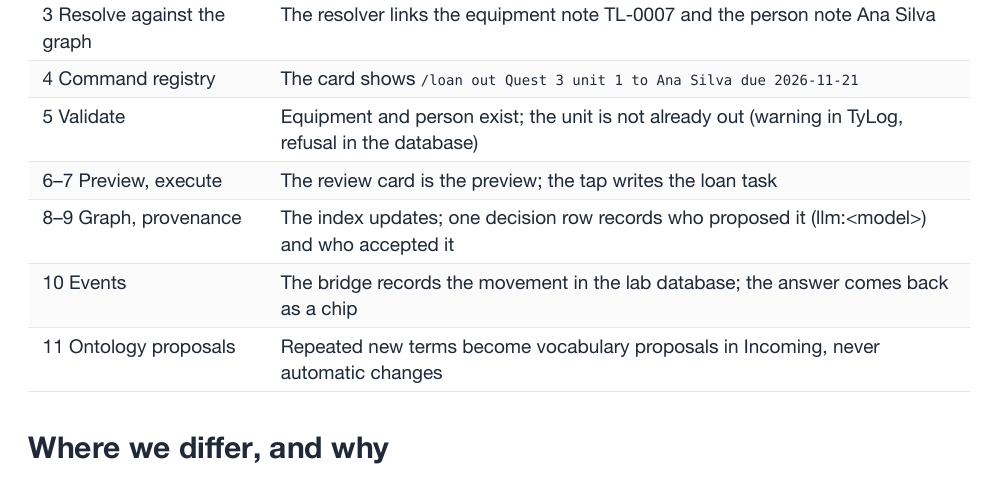
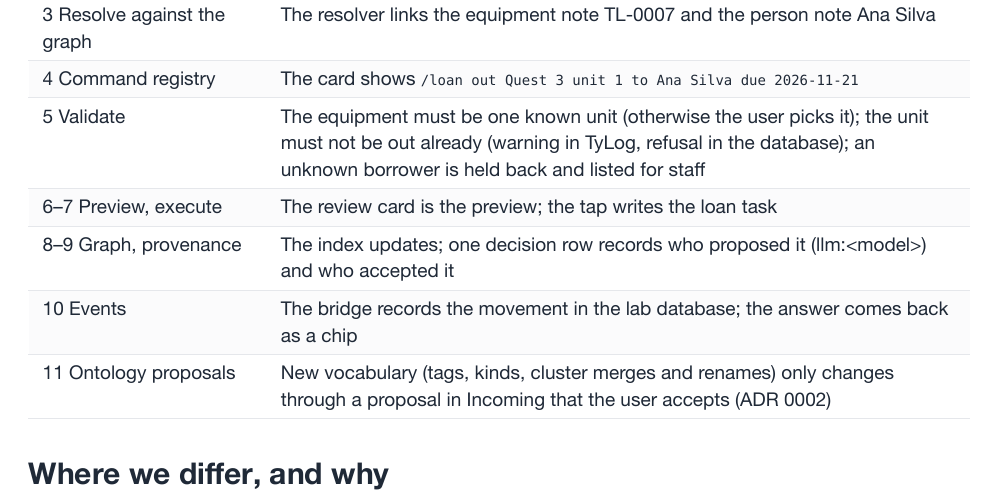
Before and after one commit to berlogabob/TypstSeq, a Typst document (docs/thesis/2026-11-17-supervisor-answers.typ): part of page 3 of 3, cut so that both start at the same text. The pictures show the PDF file docs/thesis/2026-11-17-supervisor-answers.pdf that the author committed with the source.

Commit message:
Supervisor answers: validation step and ontology proposals stated as the code does them
Co-Authored-By: Claude Opus 5.5 <noreply@anthropic.com>
Claude-Session: https://claude.ai/code/session_01JmCxresFS7w3eUy22iG4es

```diff
--- a/docs/thesis/2026-11-17-supervisor-answers.typ
+++ b/docs/thesis/2026-11-17-supervisor-answers.typ
@@ -69,11 +69,11 @@ The lab database stays the only record of loans; TyLog is one more way to enter
     ("1–2 Request, LLM reads it", [Example: “Lent the Quest 3 unit 1 to Ana until Friday” in a day note; the LLM returns the mentions as JSON]),
     ("3 Resolve against the graph", "The resolver links the equipment note TL-0007 and the person note Ana Silva"),
     ("4 Command registry", [The card shows `/loan out Quest 3 unit 1 to Ana Silva due 2026-11-21`]),
-    ("5 Validate", "Equipment and person exist; the unit is not already out (warning in TyLog, refusal in the database)"),
+    ("5 Validate", "The equipment must be one known unit (otherwise the user picks it); the unit must not be out already (warning in TyLog, refusal in the database); an unknown borrower is held back and listed for staff"),
     ("6–7 Preview, execute", "The review card is the preview; the tap writes the loan task"),
     ("8–9 Graph, provenance", "The index updates; one decision row records who proposed it (llm:<model>) and who accepted it"),
     ("10 Events", "The bridge records the movement in the lab database; the answer comes back as a chip"),
-    ("11 Ontology proposals", "Repeated new terms become vocabulary proposals in Incoming, never automatic changes"),
+    ("11 Ontology proposals", "New vocabulary (tags, kinds, cluster merges and renames) only changes through a proposal in Incoming that the user accepts (ADR 0002)"),
   ),
   widths: (4.2cm, 1fr),
   right-from: none,
```
Also changed, not shown: docs/thesis/2026-11-17-supervisor-answers.pdf.
